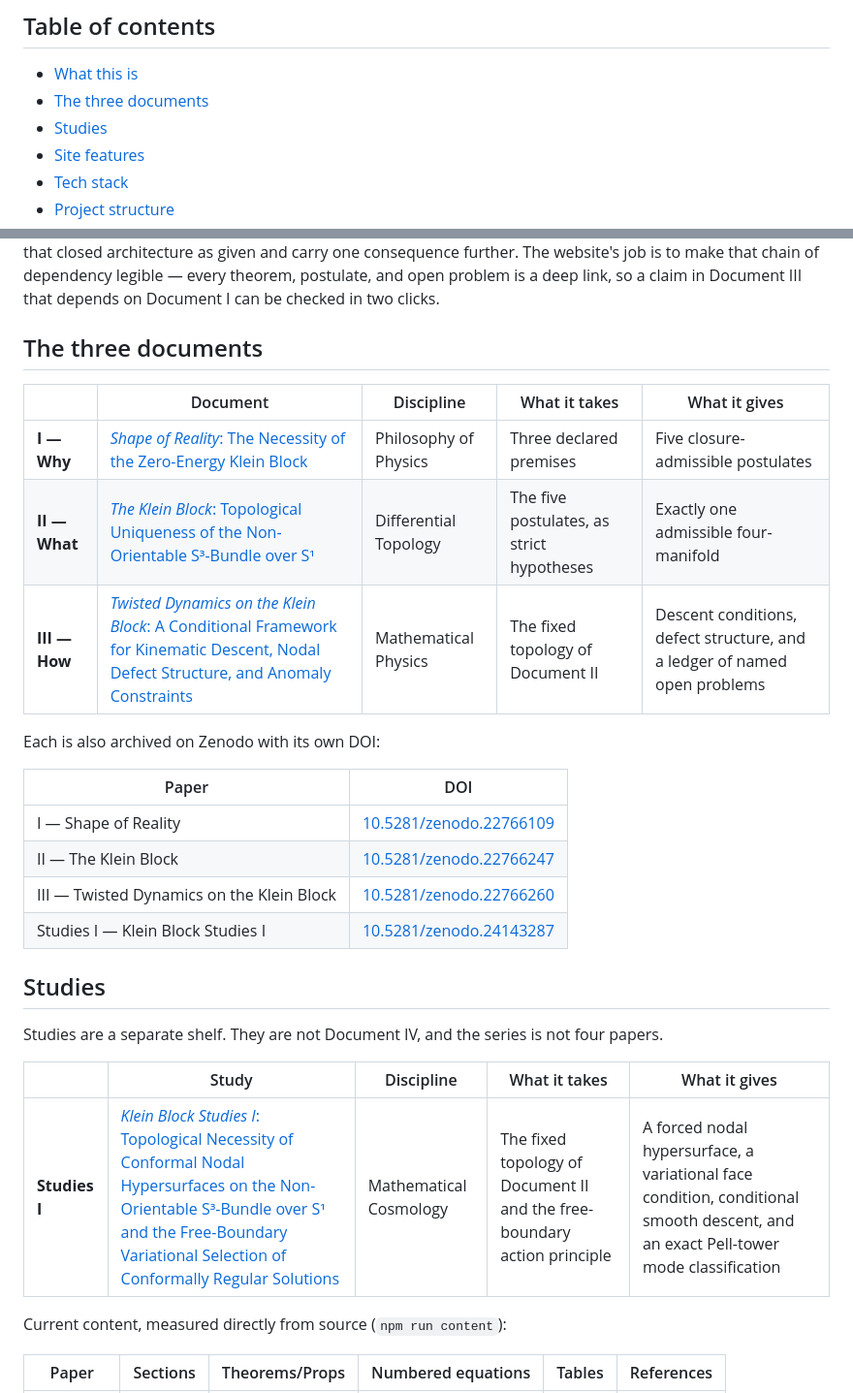
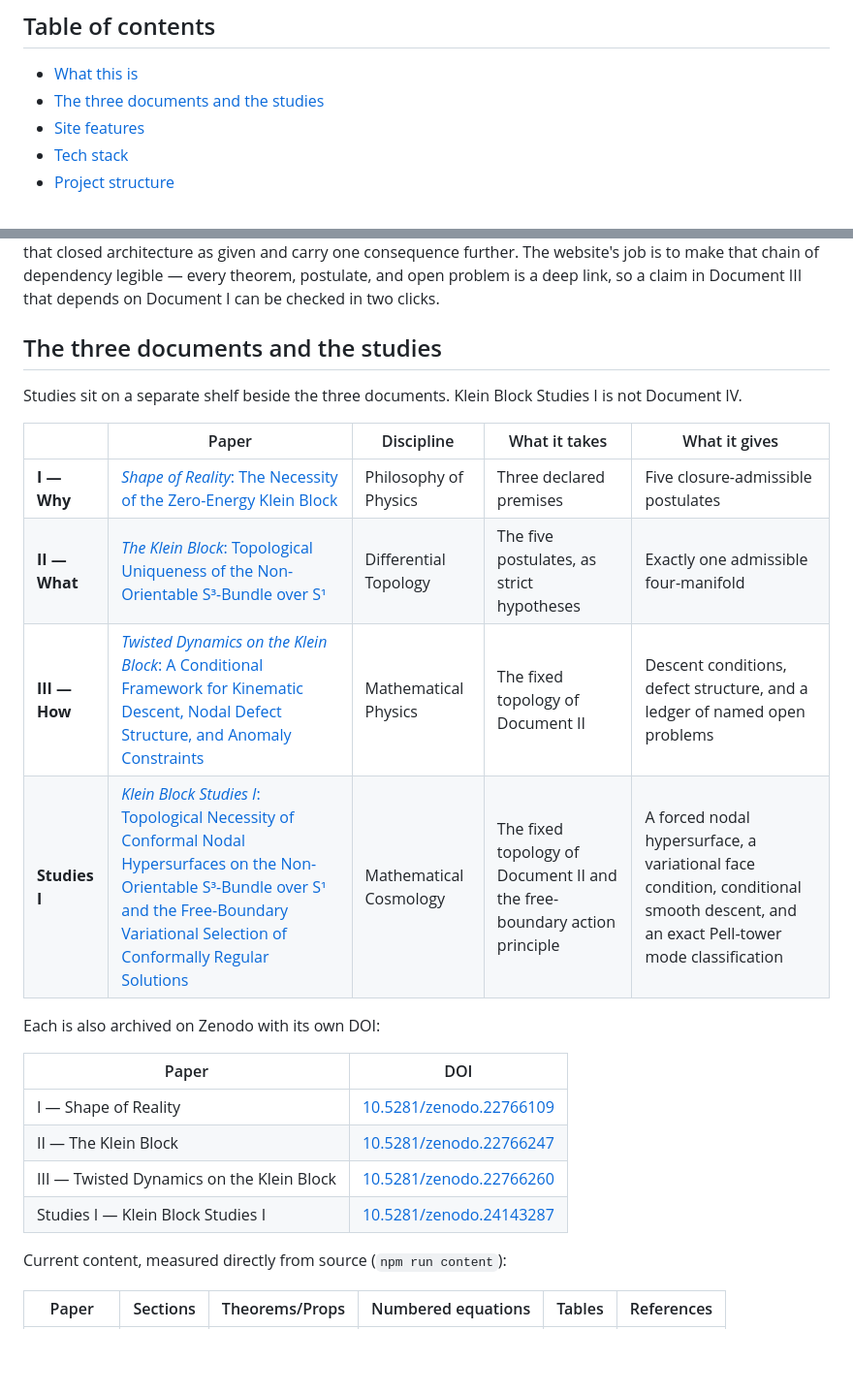
Before and after one commit to canon4d/necessaryuniverse, a Markdown page: README.md, 2 parts joined by grey strips. Shown at 97% size. Drawn GitHub-style; blank space fills up the shorter version.

Commit message:
List Klein Block Studies I in the README paper table.
The DOI and stats rows were already present; the main table had left the study on a separate shelf.

```diff
--- a/README.md
+++ b/README.md
@@ -13,8 +13,7 @@ This repository is the source for **[necessaryuniverse.com](https://necessaryuni
 ## Table of contents
 
 - [What this is](#what-this-is)
-- [The three documents](#the-three-documents)
-- [Studies](#studies)
+- [The three documents and the studies](#the-three-documents-and-the-studies)
 - [Site features](#site-features)
 - [Tech stack](#tech-stack)
 - [Project structure](#project-structure)
@@ -39,13 +38,16 @@ Necessary Universe is an independent research program, written entirely outside
 
 Each paper is written to stand on its own, but the three documents are designed to be read as a chain: Document I hands its five postulates to Document II as hypotheses; Document II hands its topological uniqueness result to Document III as fixed background geometry. Studies are not a fourth document. They take that closed architecture as given and carry one consequence further. The website's job is to make that chain of dependency legible — every theorem, postulate, and open problem is a deep link, so a claim in Document III that depends on Document I can be checked in two clicks.
 
-## The three documents
+## The three documents and the studies
 
-| | Document | Discipline | What it takes | What it gives |
+Studies sit on a separate shelf beside the three documents. Klein Block Studies I is not Document IV.
+
+| | Paper | Discipline | What it takes | What it gives |
 |---|---|---|---|---|
 | **I — Why** | [*Shape of Reality*: The Necessity of the Zero-Energy Klein Block](https://necessaryuniverse.com/why/) | Philosophy of Physics | Three declared premises | Five closure-admissible postulates |
 | **II — What** | [*The Klein Block*: Topological Uniqueness of the Non-Orientable S³-Bundle over S¹](https://necessaryuniverse.com/what/) | Differential Topology | The five postulates, as strict hypotheses | Exactly one admissible four-manifold |
 | **III — How** | [*Twisted Dynamics on the Klein Block*: A Conditional Framework for Kinematic Descent, Nodal Defect Structure, and Anomaly Constraints](https://necessaryuniverse.com/how/) | Mathematical Physics | The fixed topology of Document II | Descent conditions, defect structure, and a ledger of named open problems |
+| **Studies I** | [*Klein Block Studies I*: Topological Necessity of Conformal Nodal Hypersurfaces on the Non-Orientable S³-Bundle over S¹ and the Free-Boundary Variational Selection of Conformally Regular Solutions](https://necessaryuniverse.com/studies/klein-block-studies-i/) | Mathematical Cosmology | The fixed topology of Document II and the free-boundary action principle | A forced nodal hypersurface, a variational face condition, conditional smooth descent, and an exact Pell-tower mode classification |
 
 Each is also archived on Zenodo with its own DOI:
 
@@ -55,14 +57,6 @@ Each is also archived on Zenodo with its own DOI:
 | II — The Klein Block | [10.5281/zenodo.22766247](https://doi.org/10.5281/zenodo.22766247) |
 | III — Twisted Dynamics on the Klein Block | [10.5281/zenodo.22766260](https://doi.org/10.5281/zenodo.22766260) |
 | Studies I — Klein Block Studies I | [10.5281/zenodo.24143287](https://doi.org/10.5281/zenodo.24143287) |
-
-## Studies
-
-Studies are a separate shelf. They are not Document IV, and the series is not four papers.
-
-| | Study | Discipline | What it takes | What it gives |
-|---|---|---|---|---|
-| **Studies I** | [*Klein Block Studies I*: Topological Necessity of Conformal Nodal Hypersurfaces on the Non-Orientable S³-Bundle over S¹ and the Free-Boundary Variational Selection of Conformally Regular Solutions](https://necessaryuniverse.com/studies/klein-block-studies-i/) | Mathematical Cosmology | The fixed topology of Document II and the free-boundary action principle | A forced nodal hypersurface, a variational face condition, conditional smooth descent, and an exact Pell-tower mode classification |
 
 Current content, measured directly from source (`npm run content`):
 
```
